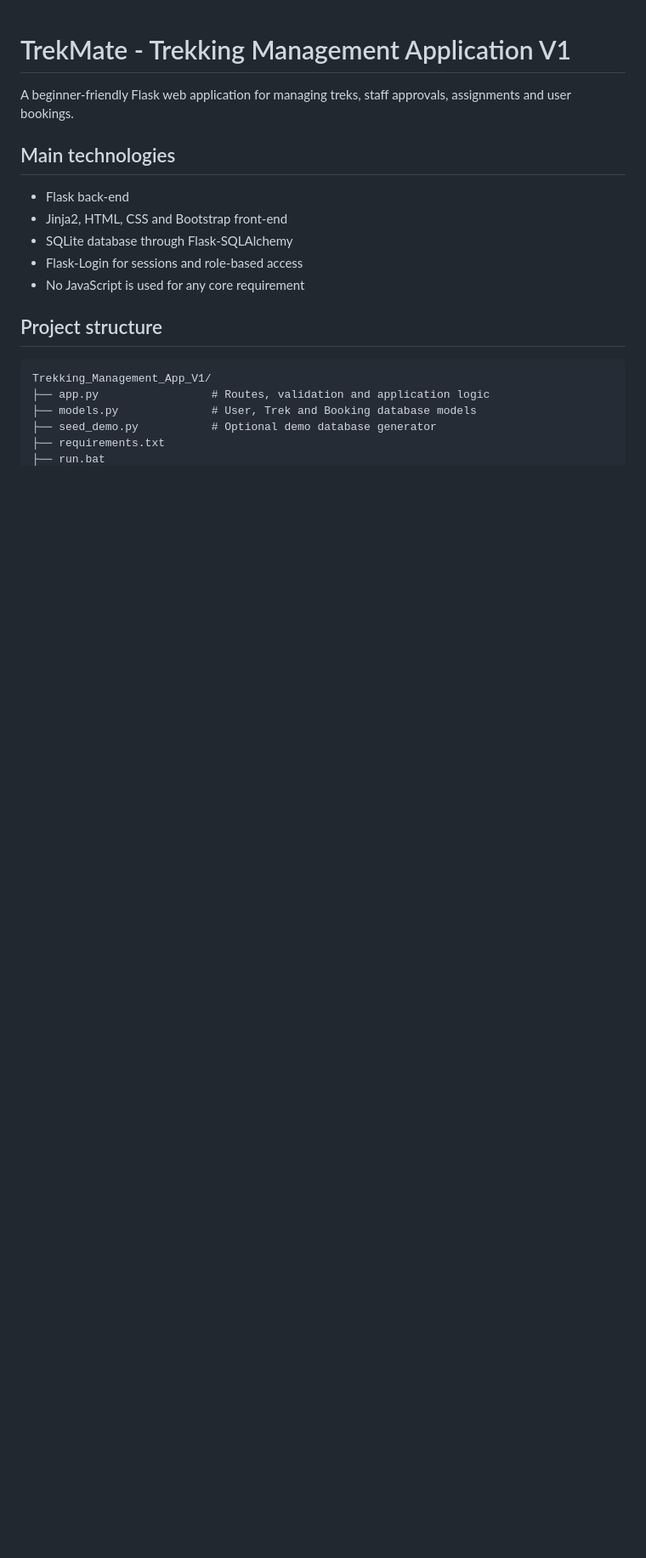
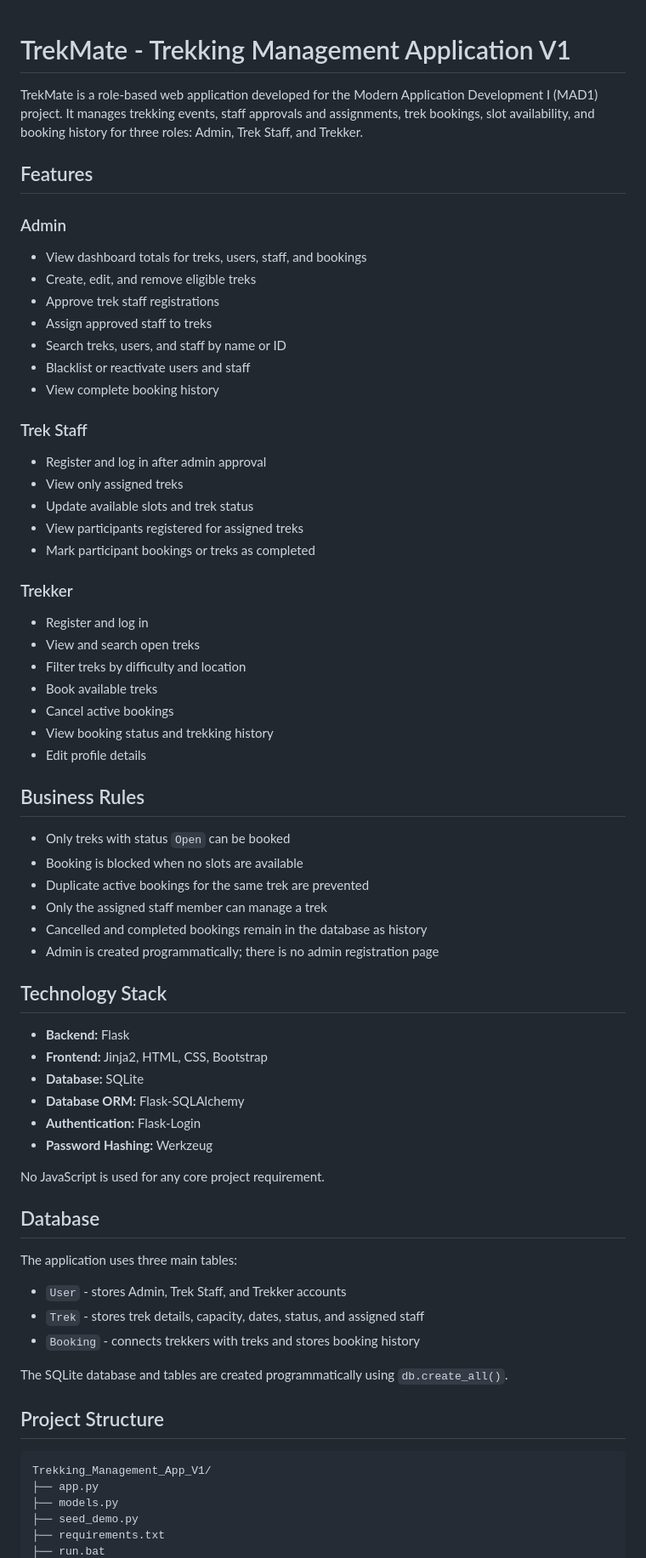
Before and after one commit to ParvBhawsar/Trekking-Management-App-V1, a Markdown page: README.md, the part around one of its changes. Shown at 85% size. Drawn GitHub-style; blank space fills up the shorter version.

Commit message:
docs: clean up project README

````diff
--- a/README.md
+++ b/README.md
@@ -1,21 +1,70 @@
 # TrekMate - Trekking Management Application V1
 
-A beginner-friendly Flask web application for managing treks, staff approvals, assignments and user bookings.
+TrekMate is a role-based web application developed for the Modern Application Development I (MAD1) project. It manages trekking events, staff approvals and assignments, trek bookings, slot availability, and booking history for three roles: Admin, Trek Staff, and Trekker.
 
-## Main technologies
+## Features
 
-- Flask back-end
-- Jinja2, HTML, CSS and Bootstrap front-end
-- SQLite database through Flask-SQLAlchemy
-- Flask-Login for sessions and role-based access
-- No JavaScript is used for any core requirement
+### Admin
+- View dashboard totals for treks, users, staff, and bookings
+- Create, edit, and remove eligible treks
+- Approve trek staff registrations
+- Assign approved staff to treks
+- Search treks, users, and staff by name or ID
+- Blacklist or reactivate users and staff
+- View complete booking history
 
-## Project structure
+### Trek Staff
+- Register and log in after admin approval
+- View only assigned treks
+- Update available slots and trek status
+- View participants registered for assigned treks
+- Mark participant bookings or treks as completed
+
+### Trekker
+- Register and log in
+- View and search open treks
+- Filter treks by difficulty and location
+- Book available treks
+- Cancel active bookings
+- View booking status and trekking history
+- Edit profile details
+
+## Business Rules
+
+- Only treks with status `Open` can be booked
+- Booking is blocked when no slots are available
+- Duplicate active bookings for the same trek are prevented
+- Only the assigned staff member can manage a trek
+- Cancelled and completed bookings remain in the database as history
+- Admin is created programmatically; there is no admin registration page
+
+## Technology Stack
+
+- **Backend:** Flask
+- **Frontend:** Jinja2, HTML, CSS, Bootstrap
+- **Database:** SQLite
+- **Database ORM:** Flask-SQLAlchemy
+- **Authentication:** Flask-Login
+- **Password Hashing:** Werkzeug
+
+No JavaScript is used for any core project requirement.
+
+## Database
+
+The application uses three main tables:
+
+- `User` - stores Admin, Trek Staff, and Trekker accounts
+- `Trek` - stores trek details, capacity, dates, status, and assigned staff
+- `Booking` - connects trekkers with treks and stores booking history
+
+The SQLite database and tables are created programmatically using `db.create_all()`.
+
+## Project Structure
 
 ```text
 Trekking_Management_App_V1/
-├── app.py                 # Routes, validation and application logic
-├── models.py              # User, Trek and Booking database models
-├── seed_demo.py           # Optional demo database generator
+├── app.py
+├── models.py
+├── seed_demo.py
 ├── requirements.txt
 ├── run.bat
````
Also changed, not shown: other parts of README.md (+34 -59 lines).
